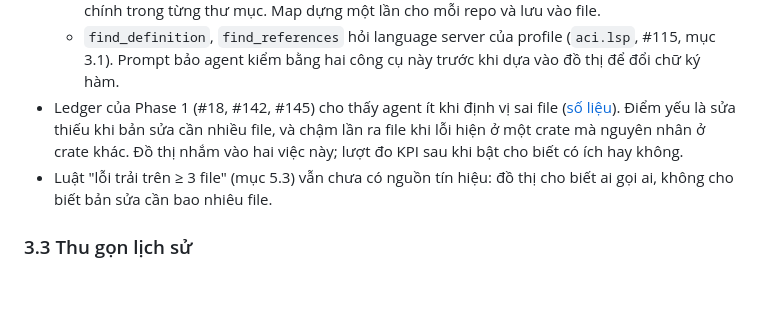
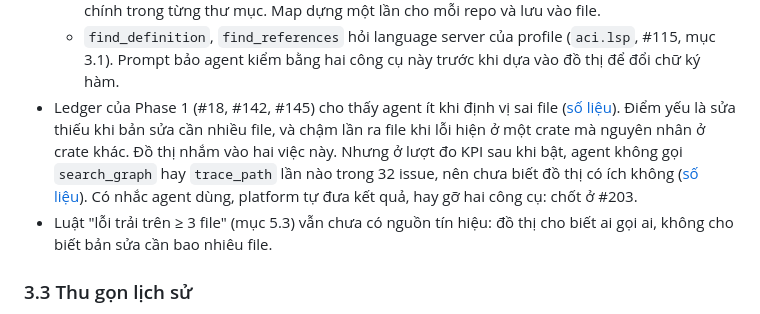
Before and after one commit to hoanghainh1188/aegis-code, a Markdown page: docs/design/01-architecture-detail.md, the part around the change. Rendered like a GitHub page; blank space fills up the shorter version.

```diff
--- a/docs/design/01-architecture-detail.md
+++ b/docs/design/01-architecture-detail.md
@@ -100,7 +100,7 @@ Khung 100 dòng và giới hạn 50 kết quả lấy theo thử nghiệm của
   - `search_symbol`, `search_text`, `find_file` của ACI tìm bằng truy vấn symbol tree-sitter của profile (`aegis-lang`).
   - Module map ở BP2 (mục 4.1) cũng dựng bằng tree-sitter: thư mục nguồn và các định nghĩa chính trong từng thư mục. Map dựng một lần cho mỗi repo và lưu vào file.
   - `find_definition`, `find_references` hỏi language server của profile (`aci.lsp`, #115, mục 3.1). Prompt bảo agent kiểm bằng hai công cụ này trước khi dựa vào đồ thị để đổi chữ ký hàm.
-- Ledger của Phase 1 (#18, #142, #145) cho thấy agent ít khi định vị sai file ([số liệu](../measurements/2026-10-25-localization.md)). Điểm yếu là sửa thiếu khi bản sửa cần nhiều file, và chậm lần ra file khi lỗi hiện ở một crate mà nguyên nhân ở crate khác. Đồ thị nhắm vào hai việc này; lượt đo KPI sau khi bật cho biết có ích hay không.
+- Ledger của Phase 1 (#18, #142, #145) cho thấy agent ít khi định vị sai file ([số liệu](../measurements/2026-10-25-localization.md)). Điểm yếu là sửa thiếu khi bản sửa cần nhiều file, và chậm lần ra file khi lỗi hiện ở một crate mà nguyên nhân ở crate khác. Đồ thị nhắm vào hai việc này. Nhưng ở lượt đo KPI sau khi bật, agent không gọi `search_graph` hay `trace_path` lần nào trong 32 issue, nên chưa biết đồ thị có ích không ([số liệu](../measurements/2026-10-26-codebase-memory-kpi.md)). Có nhắc agent dùng, platform tự đưa kết quả, hay gỡ hai công cụ: chốt ở #203.
 - Luật "lỗi trải trên ≥ 3 file" (mục 5.3) vẫn chưa có nguồn tín hiệu: đồ thị cho biết ai gọi ai, không cho biết bản sửa cần bao nhiêu file.
 
 ### 3.3 Thu gọn lịch sử
```
Also changed, not shown: docs/measurements/2026-10-26-codebase-memory-kpi.md (added, +95 -0 lines).
